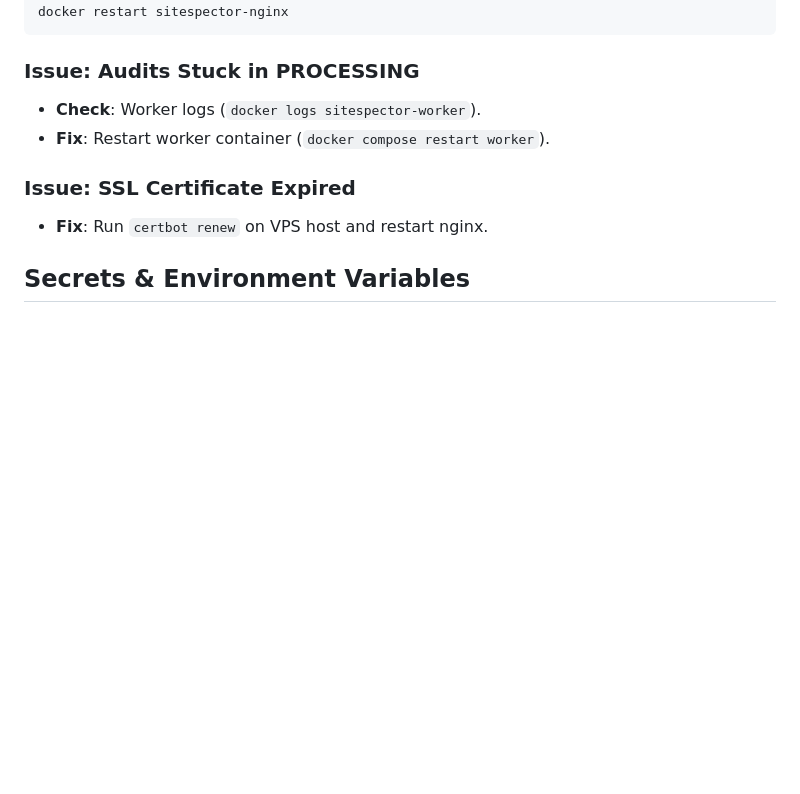
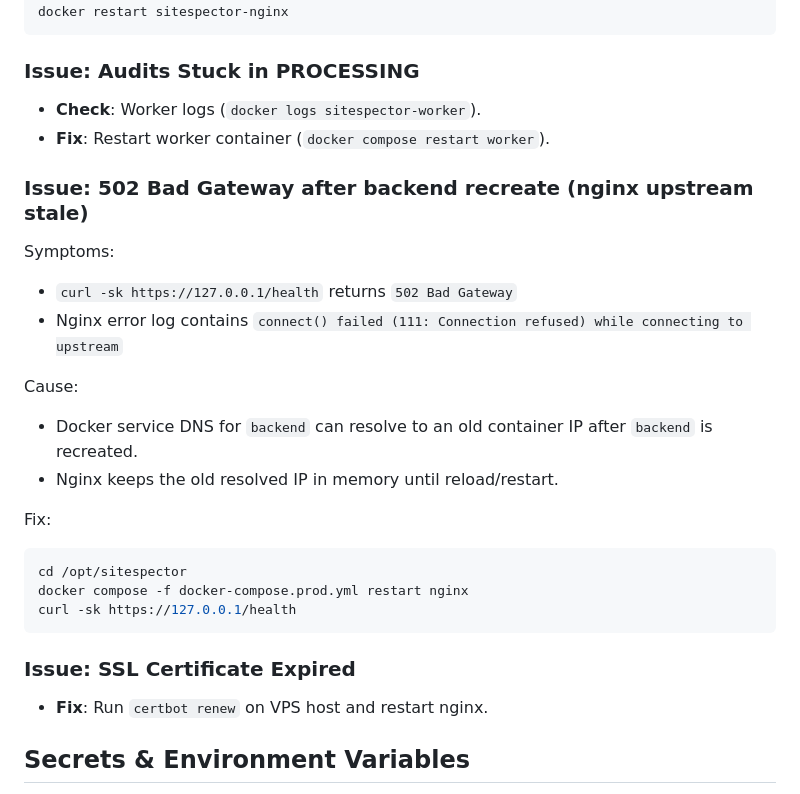
Before and after one commit to dawidkawalec/sitespector, a Markdown page: .context7/project/OPERATIONS.md, the part around the change. Rendered like a GitHub page; blank space fills up the shorter version.

````diff
--- a/.context7/project/OPERATIONS.md
+++ b/.context7/project/OPERATIONS.md
@@ -198,6 +198,22 @@ docker restart sitespector-nginx
 - **Check**: Worker logs (`docker logs sitespector-worker`).
 - **Fix**: Restart worker container (`docker compose restart worker`).
 
+### Issue: 502 Bad Gateway after backend recreate (nginx upstream stale)
+Symptoms:
+- `curl -sk https://127.0.0.1/health` returns `502 Bad Gateway`
+- Nginx error log contains `connect() failed (111: Connection refused) while connecting to upstream`
+
+Cause:
+- Docker service DNS for `backend` can resolve to an old container IP after `backend` is recreated.
+- Nginx keeps the old resolved IP in memory until reload/restart.
+
+Fix:
+```bash
+cd /opt/sitespector
+docker compose -f docker-compose.prod.yml restart nginx
+curl -sk https://127.0.0.1/health
+```
+
 ### Issue: SSL Certificate Expired
 - **Fix**: Run `certbot renew` on VPS host and restart nginx.
 
````
Also changed, not shown: .context7/backend/WORKER.md (+12 -2 lines), .context7/decisions/BUGS_AND_FIXES.md (+55 -0 lines).
